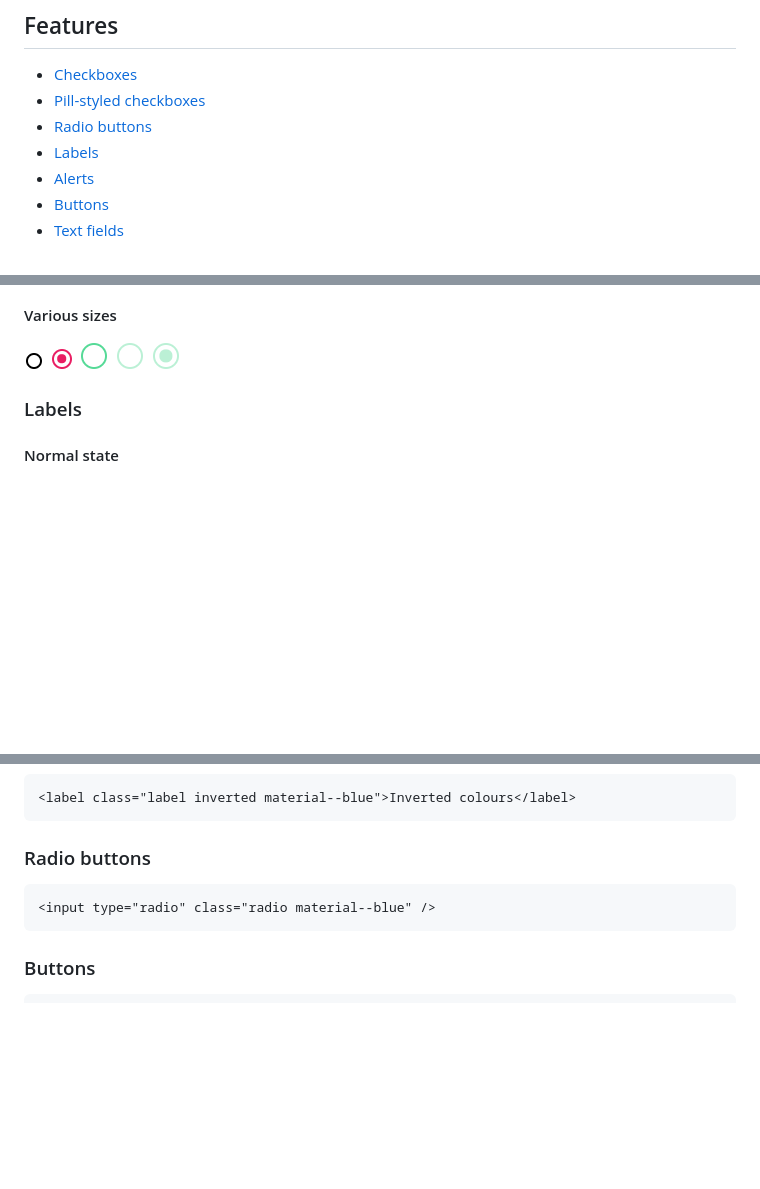
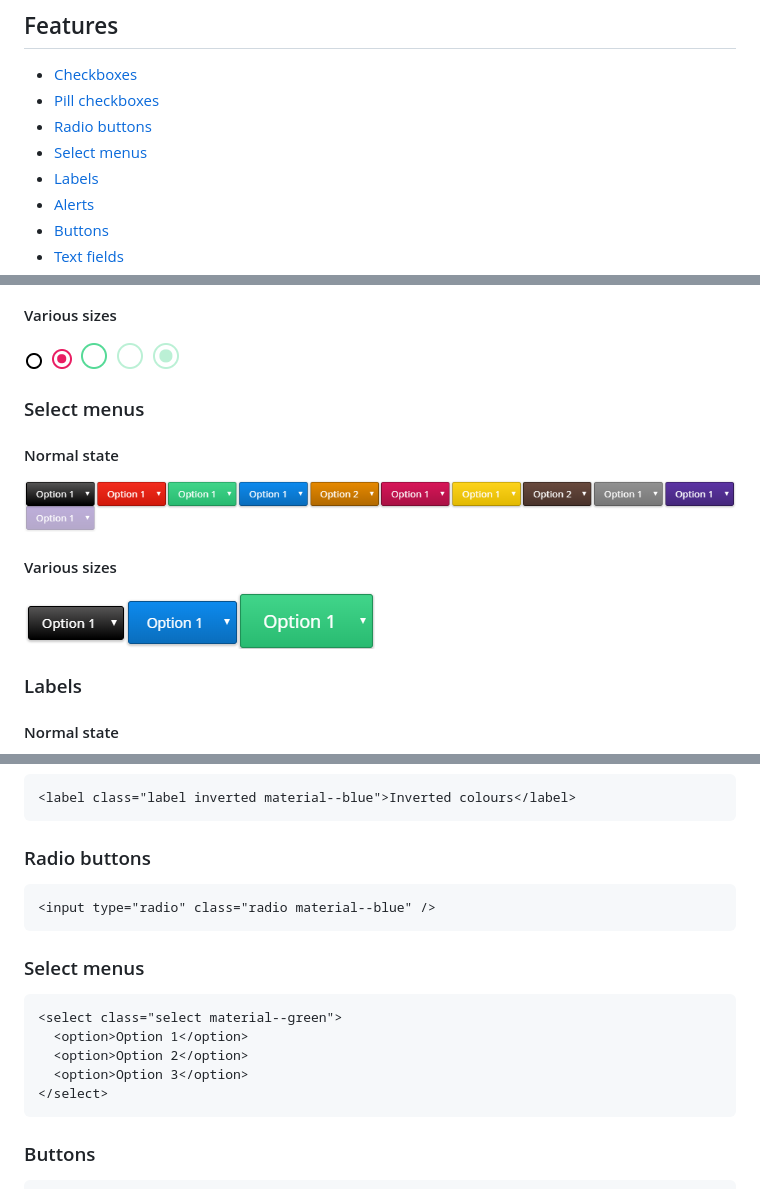
Before and after one commit to Markshall/MaterialFormComponents, a Markdown page: README.md, 3 parts joined by grey strips. GitHub-like rendering; pictures changed too: assets/select-normal.PNG (added), assets/select-sizes.PNG (added); blank space fills up the shorter version.

Commit message:
Add select menus

````diff
--- a/README.md
+++ b/README.md
@@ -9,8 +9,9 @@ This library is wrote in Sass but the compiled [CSS document](material.css) is s
 
 ## Features
 * [Checkboxes](#checkboxes)
-* [Pill-styled checkboxes](#pill-checkboxes)
+* [Pill checkboxes](#pill-checkboxes)
 * [Radio buttons](#radio-buttons)
+* [Select menus](#select-menus)
 * [Labels](#labels)
 * [Alerts](#alerts)
 * [Buttons](#buttons)
@@ -52,6 +53,12 @@ This library is wrote in Sass but the compiled [CSS document](material.css) is s
 ![Checked radio button](assets/radio-checked.PNG)
 #### Various sizes
 ![Radio button sizes](assets/radio-sizes.PNG)
+
+### Select menus
+#### Normal state
+![Normal state select menus](assets/select-normal.PNG)
+#### Various sizes
+![Select menu sizes](assets/select-sizes.PNG)
 
 ### Labels
 #### Normal state
@@ -124,6 +131,15 @@ To disable an element, just add the HTML attribute `disabled` to the form elemen
 <input type="radio" class="radio material--blue" />
 ```
 
+### Select menus
+```html
+<select class="select material--green">
+  <option>Option 1</option>
+  <option>Option 2</option>
+  <option>Option 3</option>
+</select>
+```
+
 ### Buttons
 ```html
 <button type="button" class="button material--brown" />
````
Also changed, not shown: 7 other files.
